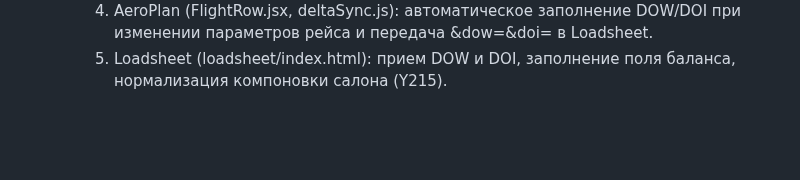
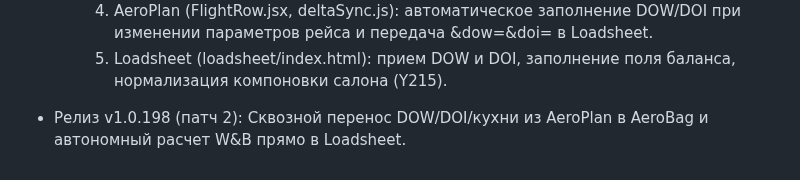
Before and after one commit to kekc85/plan, a Markdown page: State.md, the part around the change. GitHub-like rendering; blank space fills up the shorter version.

Commit message:
docs: State.md update v1.0.198

```diff
--- a/State.md
+++ b/State.md
@@ -494,3 +494,5 @@
     3. Утилита fleetWbLookup.js: модуль точного детерминированного поиска DOW/DOI по (борт, оператор, экипаж, кухня).
     4. AeroPlan (FlightRow.jsx, deltaSync.js): автоматическое заполнение DOW/DOI при изменении параметров рейса и передача &dow=&doi= в Loadsheet.
     5. Loadsheet (loadsheet/index.html): прием DOW и DOI, заполнение поля баланса, нормализация компоновки салона (Y215).
+
+- Релиз v1.0.198 (патч 2): Сквозной перенос DOW/DOI/кухни из AeroPlan в AeroBag и автономный расчет W&B прямо в Loadsheet.
```
